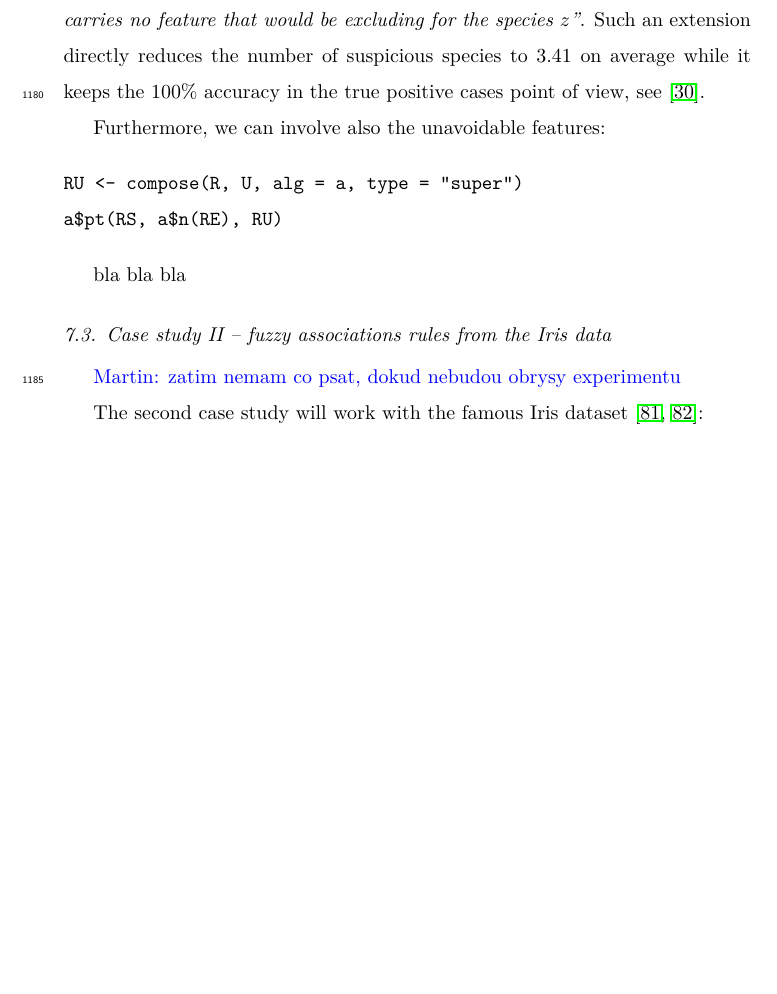
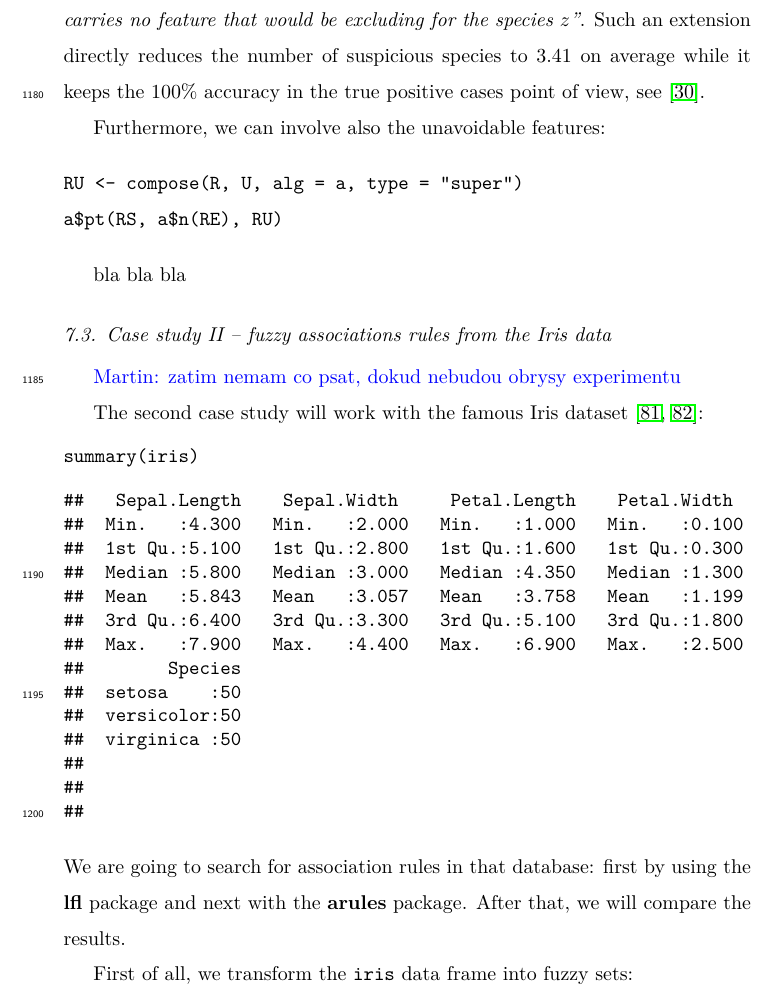
Before and after one commit to beerda/lfl-vignette-elsevier, a LaTeX paper (article.tex): part of page 55 of 65 before the commit and part of page 55 of 66 after it, cut so that both start at the same text, the shorter picture padded with empty space. Compiled offline with pdfLaTeX.

Commit message:
Updates from Overleaf

```diff
--- a/article.tex
+++ b/article.tex
@@ -1460,6 +1460,15 @@ bla bla bla
 \Martin{zatim nemam co psat, dokud nebudou obrysy experimentu}
 
 The second case study will work with the famous Iris dataset \citep{iris1, iris2}:
+%
+\input{chunks/chunk-casestudy-assoc-iris}
+%
+We are going to search for association rules in that database: first by using the \lfl{} package and next with the \pkg{arules} package. After that, we will compare the results.
+
+First of all, we transform the \texttt{iris} data frame into fuzzy sets:
+
+
+
 
 \section{Conclusion}
 \label{sec:conclusion}
```
